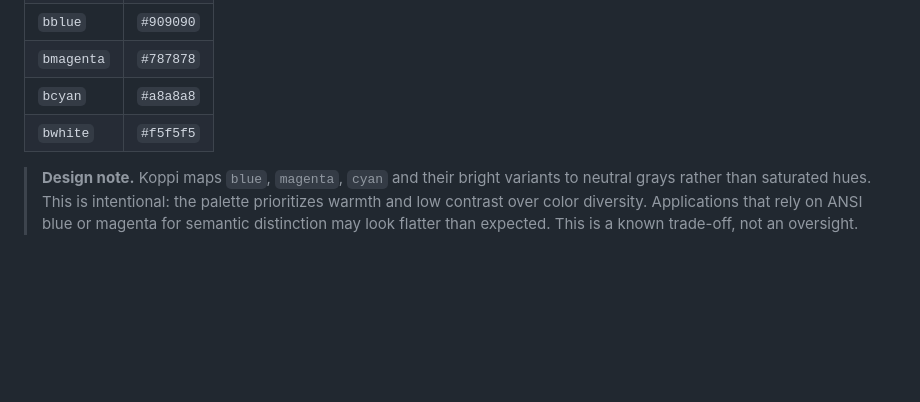
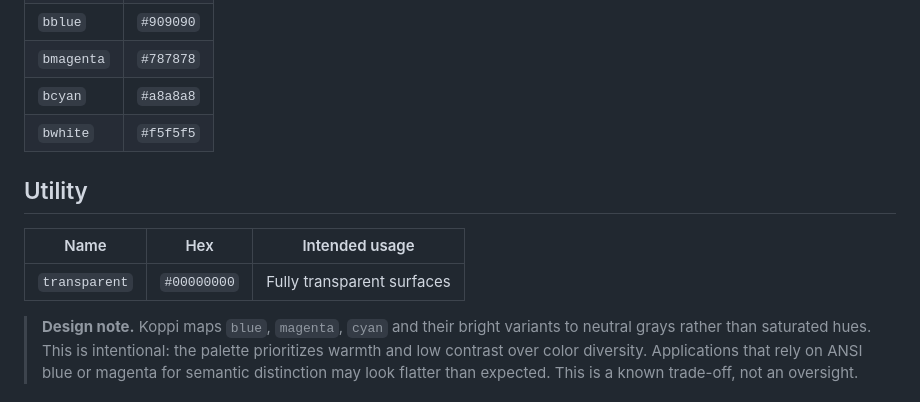
Before and after one commit to amauribsjr/koppi-theme, a Markdown page: docs/palette.md, the part around the change. Drawn GitHub-style; blank space fills up the shorter version.

```diff
--- a/docs/palette.md
+++ b/docs/palette.md
@@ -65,6 +65,12 @@
 | `bcyan`    | `#a8a8a8` |
 | `bwhite`   | `#f5f5f5` |
 
+## Utility
+
+| Name          | Hex          | Intended usage             |
+|---------------|--------------|----------------------------|
+| `transparent` | `#00000000`  | Fully transparent surfaces |
+
 > **Design note.** Koppi maps `blue`, `magenta`, `cyan` and their bright variants to neutral
 > grays rather than saturated hues. This is intentional: the palette prioritizes warmth and
 > low contrast over color diversity. Applications that rely on ANSI blue or magenta for
```
Also changed, not shown: CHANGELOG.md (+22 -0 lines).
